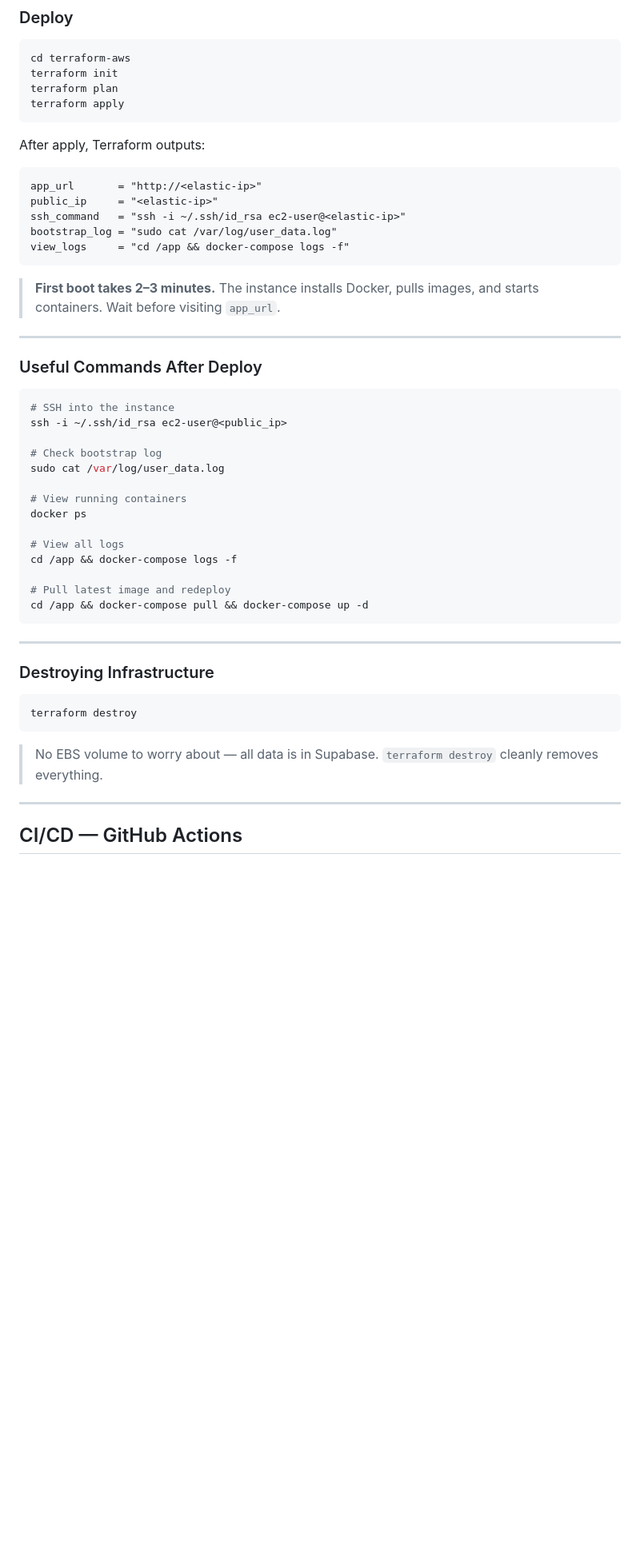
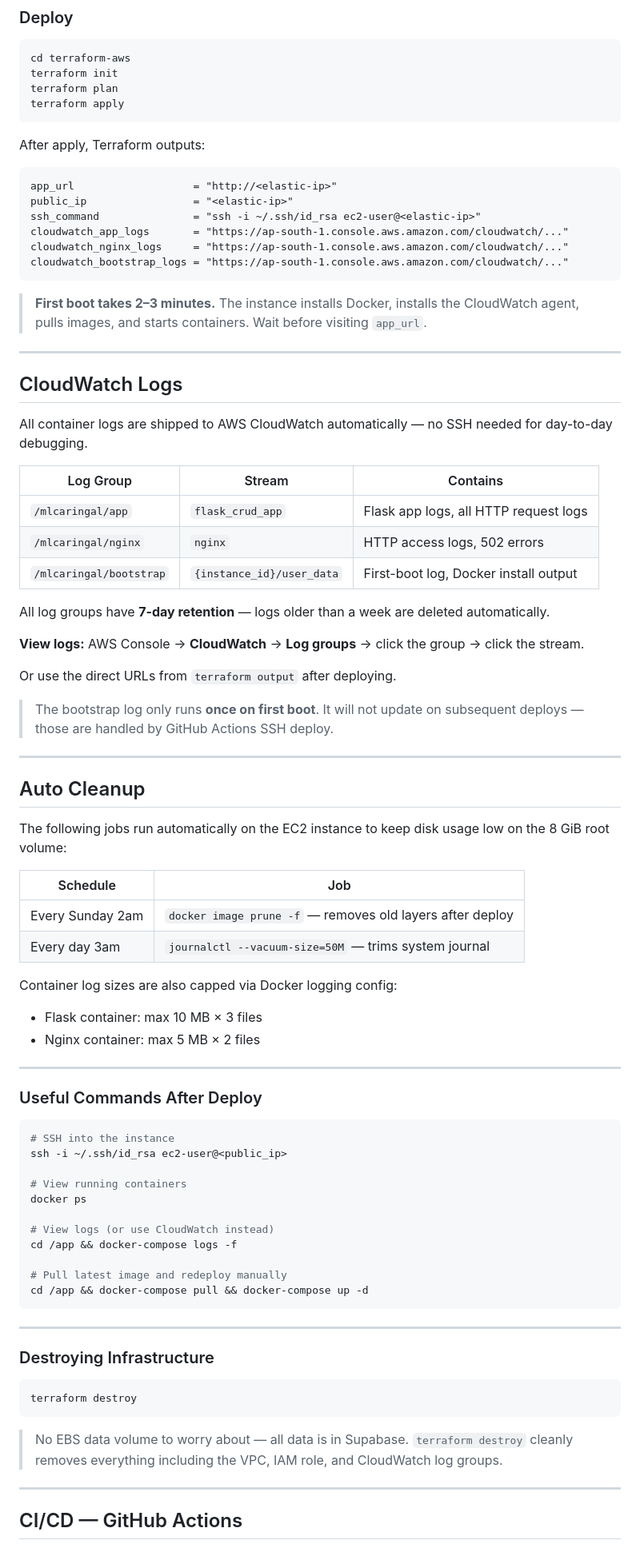
Before and after one commit to CaringalML/flask-CRUD, a Markdown page: README.md, the part around one of its changes. Shown at 80% size. Rendered like a GitHub page; blank space fills up the shorter version.

````diff
--- a/README.md
+++ b/README.md
@@ -388,14 +393,50 @@ terraform apply
 After apply, Terraform outputs:
 
 ```
-app_url       = "http://<elastic-ip>"
-public_ip     = "<elastic-ip>"
-ssh_command   = "ssh -i ~/.ssh/id_rsa ec2-user@<elastic-ip>"
-bootstrap_log = "sudo cat /var/log/user_data.log"
-view_logs     = "cd /app && docker-compose logs -f"
+app_url                   = "http://<elastic-ip>"
+public_ip                 = "<elastic-ip>"
+ssh_command               = "ssh -i ~/.ssh/id_rsa ec2-user@<elastic-ip>"
+cloudwatch_app_logs       = "https://ap-south-1.console.aws.amazon.com/cloudwatch/..."
+cloudwatch_nginx_logs     = "https://ap-south-1.console.aws.amazon.com/cloudwatch/..."
+cloudwatch_bootstrap_logs = "https://ap-south-1.console.aws.amazon.com/cloudwatch/..."
 ```
 
-> **First boot takes 2–3 minutes.** The instance installs Docker, pulls images, and starts containers. Wait before visiting `app_url`.
+> **First boot takes 2–3 minutes.** The instance installs Docker, installs the CloudWatch agent, pulls images, and starts containers. Wait before visiting `app_url`.
+
+---
+
+## CloudWatch Logs
+
+All container logs are shipped to AWS CloudWatch automatically — no SSH needed for day-to-day debugging.
+
+| Log Group                   | Stream                      | Contains                              |
+|-----------------------------|-----------------------------|---------------------------------------|
+| `/mlcaringal/app`           | `flask_crud_app`            | Flask app logs, all HTTP request logs |
+| `/mlcaringal/nginx`         | `nginx`                     | HTTP access logs, 502 errors          |
+| `/mlcaringal/bootstrap`     | `{instance_id}/user_data`   | First-boot log, Docker install output |
+
+All log groups have **7-day retention** — logs older than a week are deleted automatically.
+
+**View logs:** AWS Console → **CloudWatch** → **Log groups** → click the group → click the stream.
+
+Or use the direct URLs from `terraform output` after deploying.
+
+> The bootstrap log only runs **once on first boot**. It will not update on subsequent deploys — those are handled by GitHub Actions SSH deploy.
+
+---
+
+## Auto Cleanup
+
+The following jobs run automatically on the EC2 instance to keep disk usage low on the 8 GiB root volume:
+
+| Schedule          | Job                                                       |
+|-------------------|-----------------------------------------------------------|
+| Every Sunday 2am  | `docker image prune -f` — removes old layers after deploy |
+| Every day 3am     | `journalctl --vacuum-size=50M` — trims system journal     |
+
+Container log sizes are also capped via Docker logging config:
+- Flask container: max 10 MB × 3 files
+- Nginx container: max 5 MB × 2 files
 
 ---
 
@@ -405,16 +446,13 @@ view_logs     = "cd /app && docker-compose logs -f"
 # SSH into the instance
 ssh -i ~/.ssh/id_rsa ec2-user@<public_ip>
 
-# Check bootstrap log
-sudo cat /var/log/user_data.log
-
 # View running containers
 docker ps
 
-# View all logs
+# View logs (or use CloudWatch instead)
 cd /app && docker-compose logs -f
 
-# Pull latest image and redeploy
+# Pull latest image and redeploy manually
 cd /app && docker-compose pull && docker-compose up -d
 ```
 
@@ -426,7 +464,7 @@ cd /app && docker-compose pull && docker-compose up -d
 terraform destroy
 ```
 
-> No EBS volume to worry about — all data is in Supabase. `terraform destroy` cleanly removes everything.
+> No EBS data volume to worry about — all data is in Supabase. `terraform destroy` cleanly removes everything including the VPC, IAM role, and CloudWatch log groups.
 
 ---
 
````
Also changed, not shown: other parts of README.md (+105 -78 lines).
